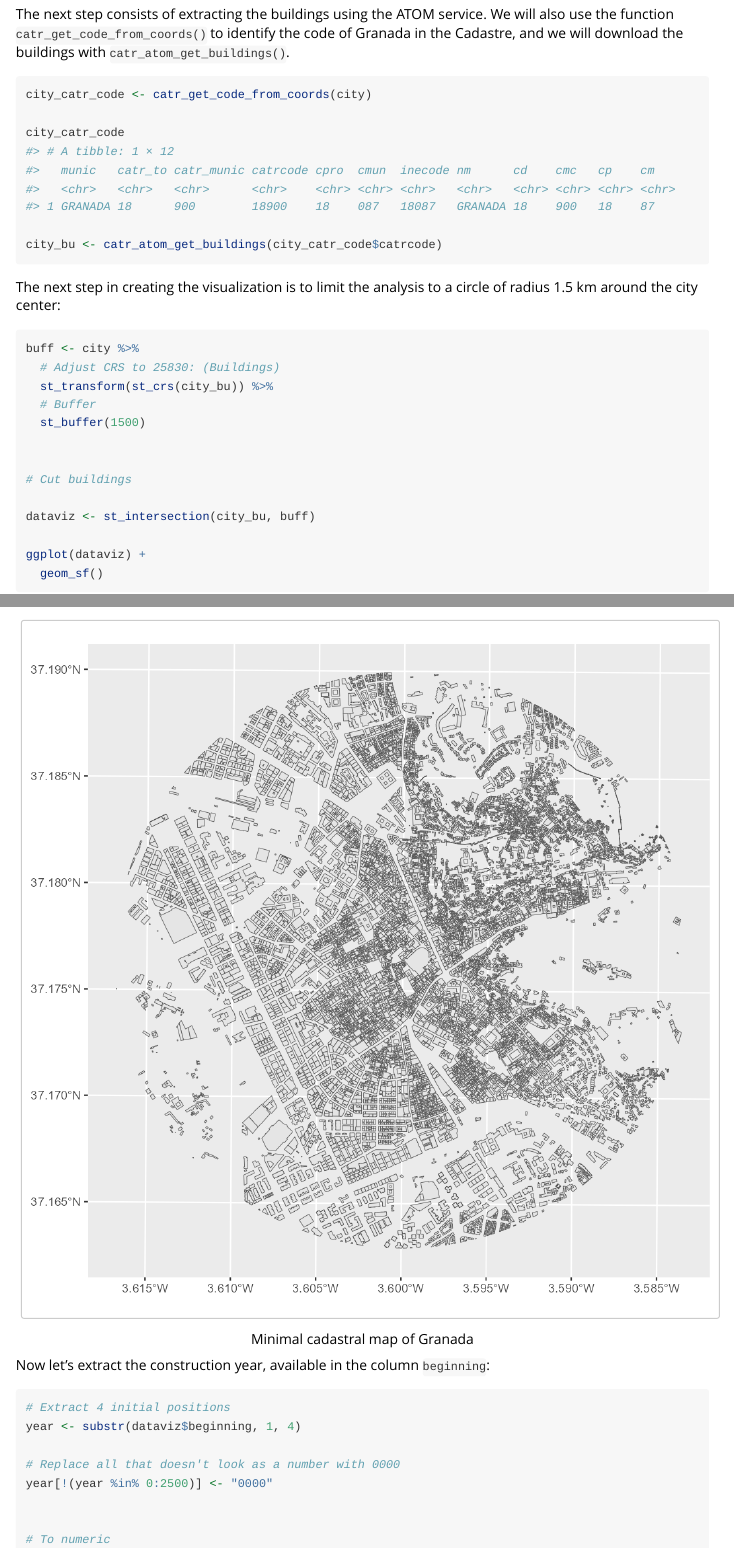
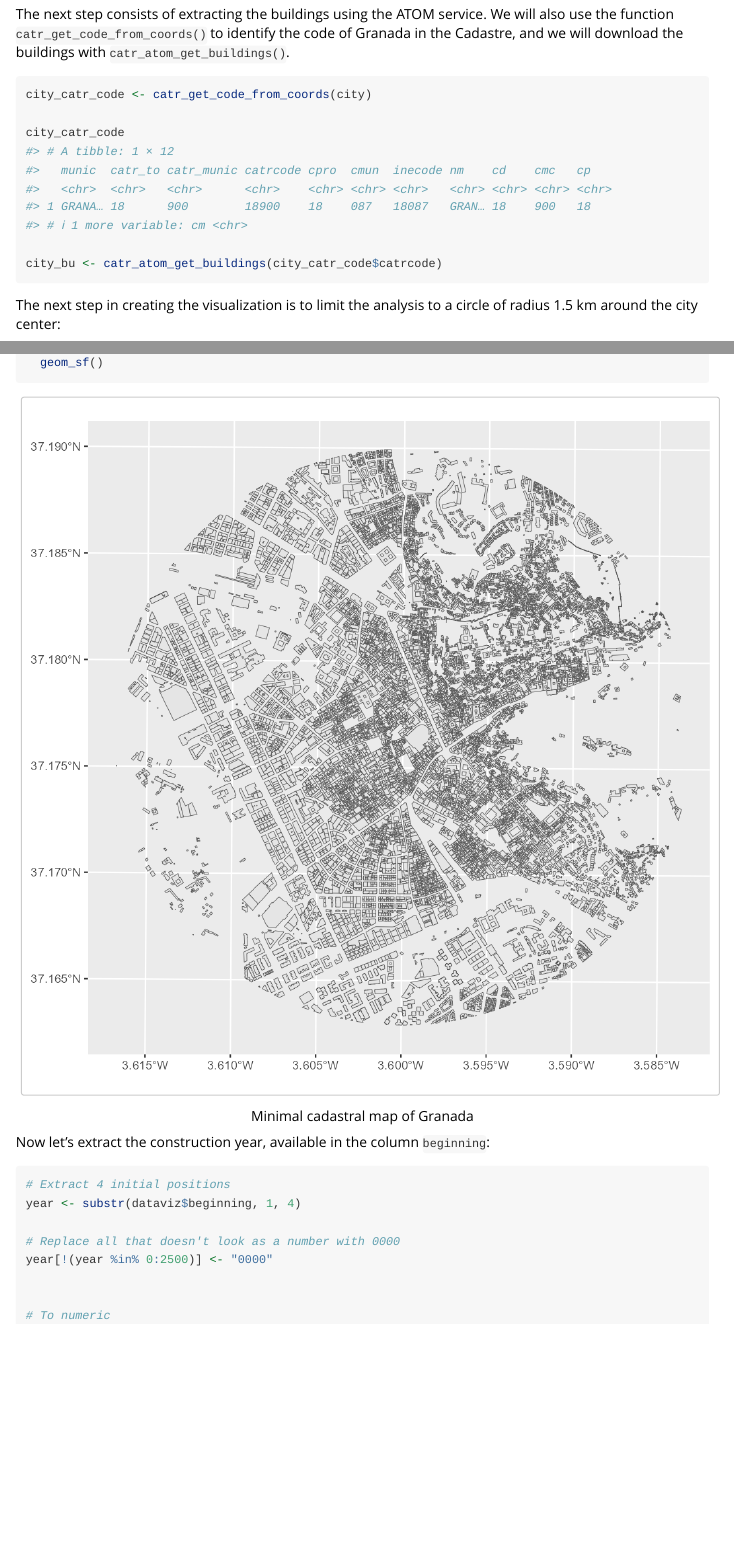
Before and after one commit to rOpenSpain/CatastRo, an R Markdown document (vignettes/CatastRo.Rmd): the page in a window 1100 px wide, from 2800 px down, and a second part further down, joined at a grey line. Rendered offline with R 4.5, knitr and Pandoc, with nearby package versions.

Commit message:
Update docs with pkgdev

````diff
--- a/codemeta.json
+++ b/codemeta.json
@@ -273,7 +273,7 @@
   },
   "isPartOf": "https://ropenspain.es/",
   "keywords": ["catastro", "cran", "cran-r", "gis", "maps", "r", "r-package", "ropenspain", "rstats", "spain", "spatial", "static-tiles"],
-  "fileSize": "1356.43KB",
+  "fileSize": "1378.017KB",
   "citation": [
     {
       "@type": "SoftwareSourceCode",
--- a/vignettes/CatastRo.Rmd
+++ b/vignettes/CatastRo.Rmd
@@ -157,9 +157,10 @@ city_catr_code <- catr_get_code_from_coords(city)
 
 city_catr_code
 #> # A tibble: 1 × 12
-#>   munic   catr_to catr_munic catrcode cpro  cmun  inecode nm      cd    cmc   cp    cm
-#>   <chr>   <chr>   <chr>      <chr>    <chr> <chr> <chr>   <chr>   <chr> <chr> <chr> <chr>
-#> 1 GRANADA 18      900        18900    18    087   18087   GRANADA 18    900   18    87
+#>   munic  catr_to catr_munic catrcode cpro  cmun  inecode nm    cd    cmc   cp
+#>   <chr>  <chr>   <chr>      <chr>    <chr> <chr> <chr>   <chr> <chr> <chr> <chr>
+#> 1 GRANA… 18      900        18900    18    087   18087   GRAN… 18    900   18
+#> # ℹ 1 more variable: cm <chr>
 
 city_bu <- catr_atom_get_buildings(city_catr_code$catrcode)
 ```
````
Also changed, not shown: README.md, vignettes/dviz-1.png, vignettes/minimal-1.png, vignettes/santbernabeu-1.png, 2 other files.
